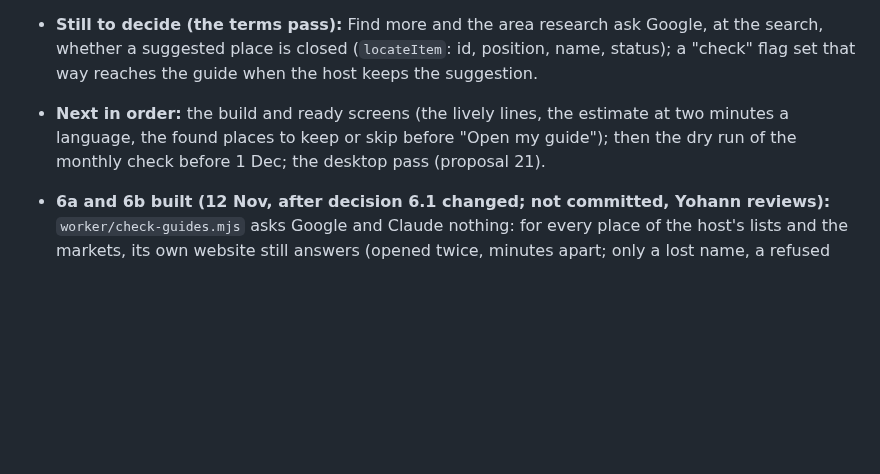
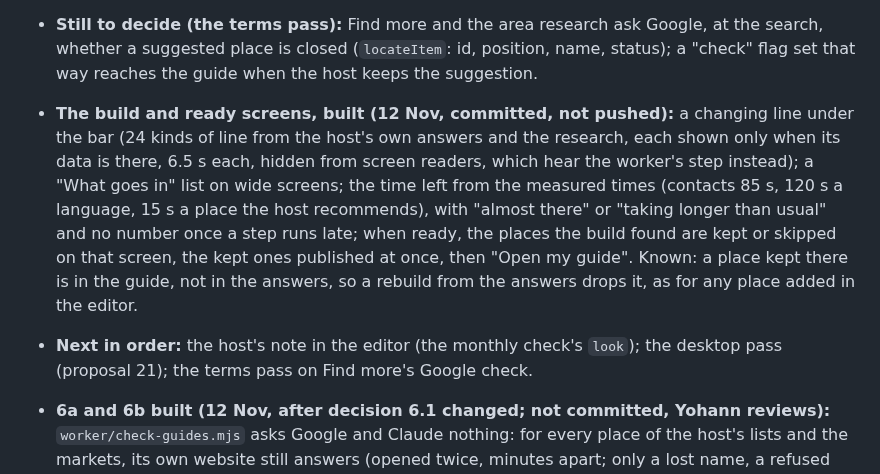
Before and after one commit to ybensadoun/guest-guides, a Markdown page: docs/plan-ca-la-kimberly-through-the-maker.md, the part around the change. Drawn GitHub-style; blank space fills up the shorter version.

Commit message:
Plan: the build and ready screens, as built
Co-Authored-By: Claude <noreply@anthropic.com>

```diff
--- a/docs/plan-ca-la-kimberly-through-the-maker.md
+++ b/docs/plan-ca-la-kimberly-through-the-maker.md
@@ -429,7 +429,8 @@ Left for the maker's side of 3d: researched cards in the deck no longer get a ph
 - **The monthly check, tried dry on the new code (12 Nov):** `check-guides.mjs --slug ca-la-kimberly-pool-house --days 0`, 33 Google requests, nothing written, no error: the check still works on what a place holds now. **What it would do on 1 Dec with `--apply` to that maker-built guide:** remove one market Google calls permanently closed (Altafulla's Tuesday market: to verify, it may be a wrong match), write Google's hours into two places that have none of ours (Llépol, Codorníu), flag two as "check" from Google's "temporarily closed" (Aqualeon, Quijote Beach), and list 6 lines for a human. Those writes are what decision 6.1 kept "for now"; asked again on 12 Nov with these facts.
 - **6b applied (12 Nov, Yohann: "We can apply"):** `worker/clean-google.mjs --apply` on the five published guides: 147 places changed (147 check dates out, 117 of Google's own links rebuilt from the place's id, Google's hours out of 4 places in the-green-lodge and home-in-tordera). A second dry run finds nothing left. Left and counted: 29 "check" flags, 15 hand-copied Google links on places with no id, 44 `_google` notes in 6 stored job results. Ca La Kimberly's folder pulled and committed (44a9399); only two `_doc` lines of the folder are newer than the database.
 - **Still to decide (the terms pass):** Find more and the area research ask Google, at the search, whether a suggested place is closed (`locateItem`: id, position, name, status); a "check" flag set that way reaches the guide when the host keeps the suggestion.
-- **Next in order:** the build and ready screens (the lively lines, the estimate at two minutes a language, the found places to keep or skip before "Open my guide"); then the dry run of the monthly check before 1 Dec; the desktop pass (proposal 21).
+- **The build and ready screens, built (12 Nov, committed, not pushed):** a changing line under the bar (24 kinds of line from the host's own answers and the research, each shown only when its data is there, 6.5 s each, hidden from screen readers, which hear the worker's step instead); a "What goes in" list on wide screens; the time left from the measured times (contacts 85 s, 120 s a language, 15 s a place the host recommends), with "almost there" or "taking longer than usual" and no number once a step runs late; when ready, the places the build found are kept or skipped on that screen, the kept ones published at once, then "Open my guide". Known: a place kept there is in the guide, not in the answers, so a rebuild from the answers drops it, as for any place added in the editor.
+- **Next in order:** the host's note in the editor (the monthly check's `look`); the desktop pass (proposal 21); the terms pass on Find more's Google check.
 
 - **6a and 6b built (12 Nov, after decision 6.1 changed; not committed, Yohann reviews):** `worker/check-guides.mjs` asks Google and Claude nothing: for every place of the host's lists and the markets, its own website still answers (opened twice, minutes apart; only a lost name, a refused connection or 404/410 at the root count) and, for places with a door, our open directory (Overture) still lists it and does not mark it permanently closed. A signal is a note for the host on the place, `look: { at, why: ['site' | 'directory'], ok? }`, and a line in the report by our names; nothing is removed or changed for guests, `checked` is no longer written. `worker/monthly.mjs` runs it; its header counts websites opened, no Google request. `makeGoogle`, `FIELDS` and Google's hours turned into ours are gone from `worker/places.mjs`; `engine/scripts/check-places.js` and `npm run check-places` are gone. `worker/clean-google.mjs` (one-off, dry run by default) takes Google's hours, ratings, own links (rebuilt from the id) and check dates out of every guide; Yohann runs its dry run on the database first. Left for a decision: Find more and the research still ask Google whether a suggestion is open (`locateItem`) and write `checked`, `_google` and a `check` flag from it; the editor's "Needs you" for the note (the maker's side).
 
```
